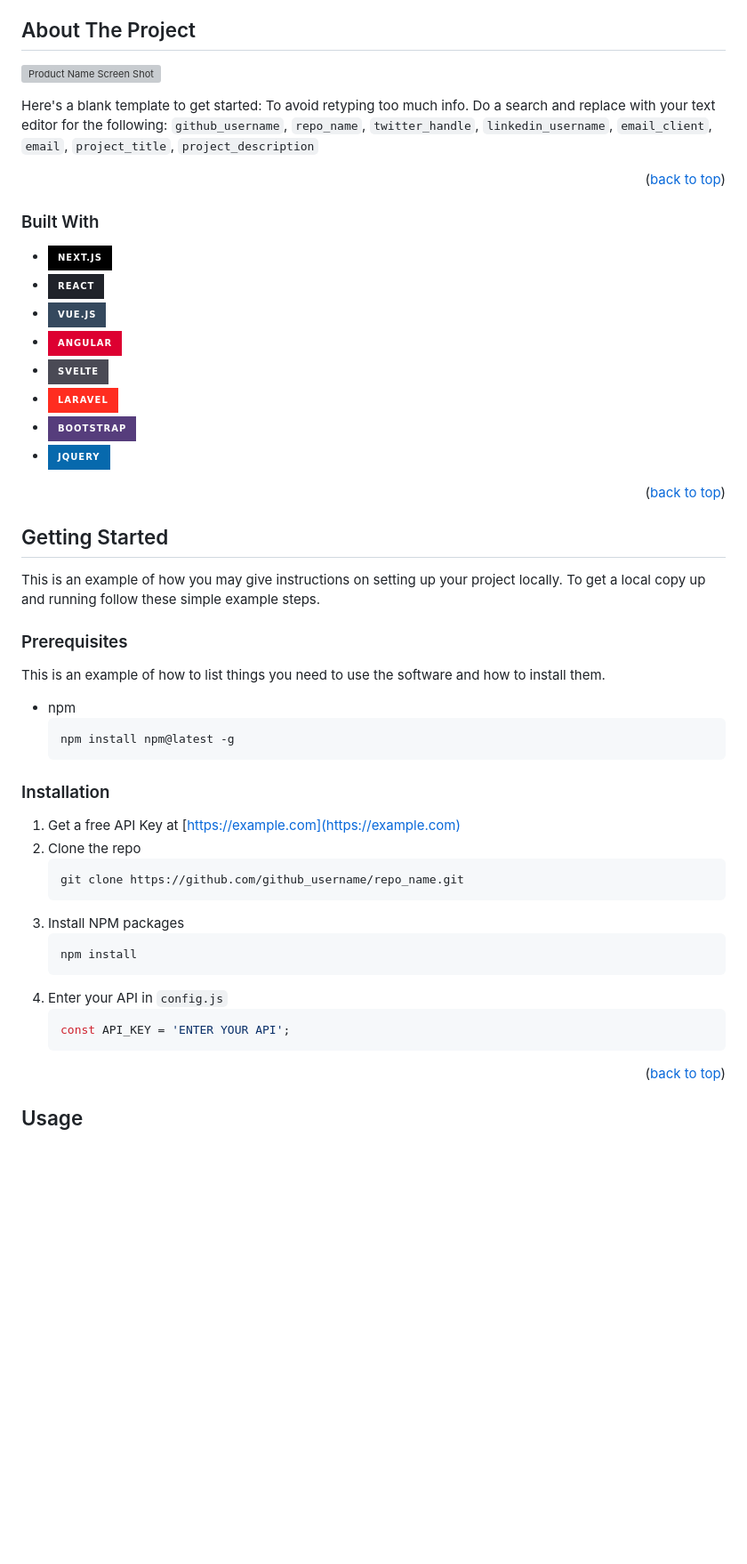
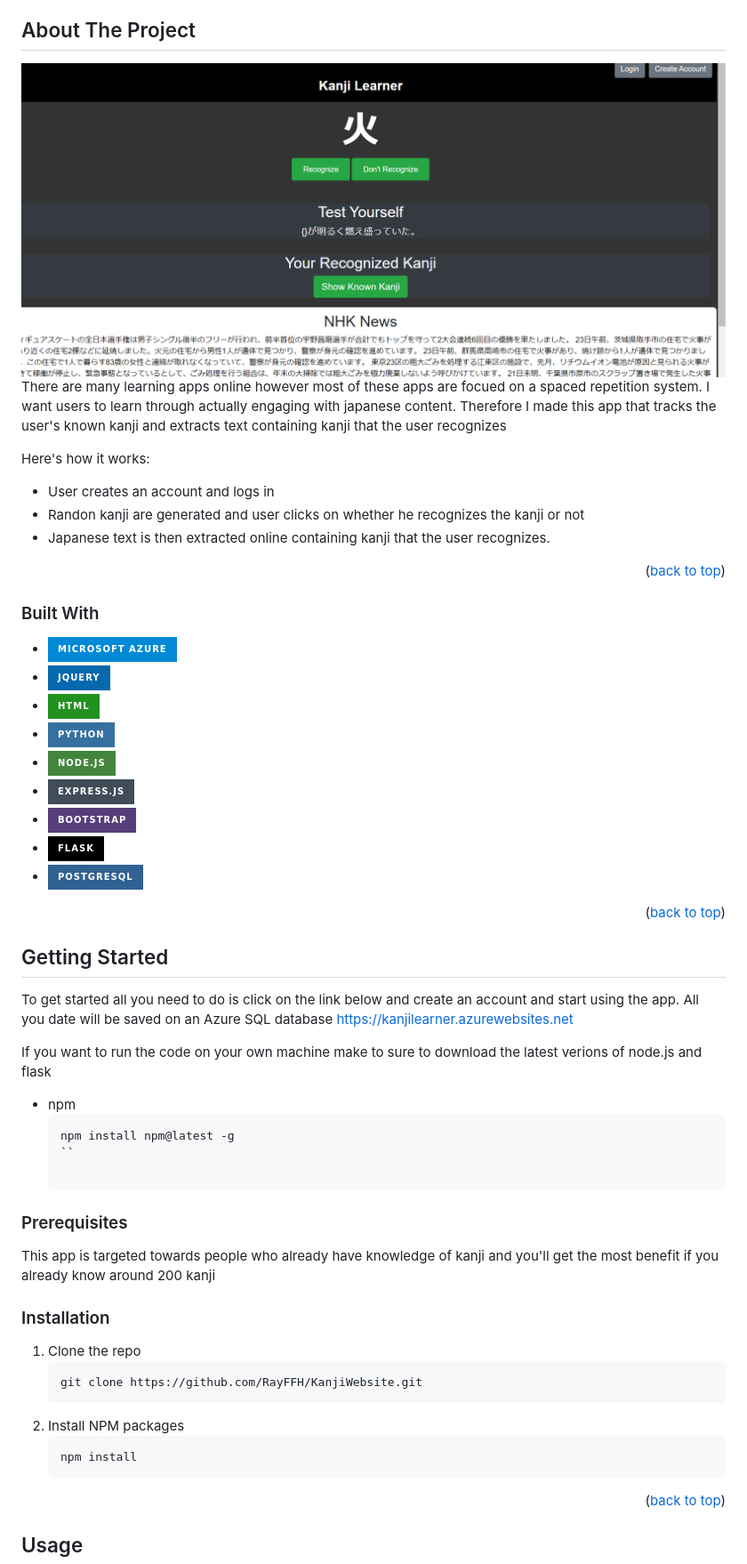
Before and after one commit to RayFFH/KanjiWebsite, a Markdown page: readme.md, the part around the change printed below. Shown: that part at 89% size. Drawn GitHub-style; badges without logos; blank space fills up the shorter version; grey boxes are pictures that could not be loaded.

````diff
--- a/readme.md
+++ b/readme.md
@@ -83,9 +79,18 @@
 <!-- ABOUT THE PROJECT -->
 ## About The Project
 
-[![Product Name Screen Shot][product-screenshot]](https://example.com)
+<img src="webimage.png" alt="drawing" width="800"/>
+<br></br>
 
-Here's a blank template to get started: To avoid retyping too much info. Do a search and replace with your text editor for the following: `github_username`, `repo_name`, `twitter_handle`, `linkedin_username`, `email_client`, `email`, `project_title`, `project_description`
+There are many learning apps online however most of these apps are focued on a spaced repetition system. I want users to learn through actually engaging with japanese content.
+Therefore I made this app that tracks the user's known kanji and extracts text containing
+kanji that the user recognizes
+
+Here's how it works:
+* User creates an account and logs in
+* Randon kanji are generated and user clicks on whether he recognizes the kanji or not
+* Japanese text is then extracted online containing kanji that the user recognizes.
+
 
 <p align="right">(<a href="#readme-top">back to top</a>)</p>
 
@@ -93,14 +98,16 @@ Here's a blank template to get started: To avoid retyping too much info. Do a se
 
 ### Built With
 
-* [![Next][Next.js]][Next-url]
-* [![React][React.js]][React-url]
-* [![Vue][Vue.js]][Vue-url]
-* [![Angular][Angular.io]][Angular-url]
-* [![Svelte][Svelte.dev]][Svelte-url]
-* [![Laravel][Laravel.com]][Laravel-url]
-* [![Bootstrap][Bootstrap.com]][Bootstrap-url]
+* ![Microsoft Azure](https://img.shields.io/badge/Microsoft_Azure-0089D6?style=for-the-badge&logo=microsoft-azure&logoColor=white)
 * [![JQuery][JQuery.com]][JQuery-url]
+* ![HTML Logo](https://img.shields.io/badge/HTML-239120?style=for-the-badge&logo=html5&logoColor=white)
+* ![Python](https://img.shields.io/badge/python-3670A0?style=for-the-badge&logo=python&logoColor=ffdd54)
+* ![Node.js](https://img.shields.io/badge/Node.js-43853D?style=for-the-badge&logo=node.js&logoColor=white)
+* ![Express.js](https://img.shields.io/badge/Express.js-404D59?style=for-the-badge&logo=express&logoColor=white)
+* ![Bootstrap](https://img.shields.io/badge/Bootstrap-563D7C?style=for-the-badge&logo=bootstrap&logoColor=white)
+* ![Flask](https://img.shields.io/badge/Flask-000000?style=for-the-badge&logo=flask&logoColor=white)
+* ![PostgreSQL](https://img.shields.io/badge/PostgreSQL-316192?style=for-the-badge&logo=postgresql&logoColor=white)
+
 
 <p align="right">(<a href="#readme-top">back to top</a>)</p>
 
@@ -109,32 +116,31 @@ Here's a blank template to get started: To avoid retyping too much info. Do a se
 <!-- GETTING STARTED -->
 ## Getting Started
 
-This is an example of how you may give instructions on setting up your project locally.
-To get a local copy up and running follow these simple example steps.
+To get started all you need to do is click on the link below and create an account and start using the app.
+All you date will be saved on an Azure SQL database
+https://kanjilearner.azurewebsites.net
 
-### Prerequisites
-
-This is an example of how to list things you need to use the software and how to install them.
+If you want to run the code on your own machine make to sure to download the latest verions of node.js and flask
 * npm
   ```sh
   npm install npm@latest -g
-  ```
+  ``
+
+### Prerequisites
+This app is targeted towards people who already have knowledge of kanji and you'll get the most benefit
+if you already know around 200 kanji
 
 ### Installation
 
-1. Get a free API Key at [https://example.com](https://example.com)
-2. Clone the repo
+1. Clone the repo
    ```sh
-   git clone https://github.com/github_username/repo_name.git
+   git clone https://github.com/RayFFH/KanjiWebsite.git
    ```
-3. Install NPM packages
+2. Install NPM packages
    ```sh
    npm install
    ```
-4. Enter your API in `config.js`
-   ```js
-   const API_KEY = 'ENTER YOUR API';
-   ```
+
 
 <p align="right">(<a href="#readme-top">back to top</a>)</p>
 
````
Also changed, not shown: other parts of readme.md (+13 -10 lines).
